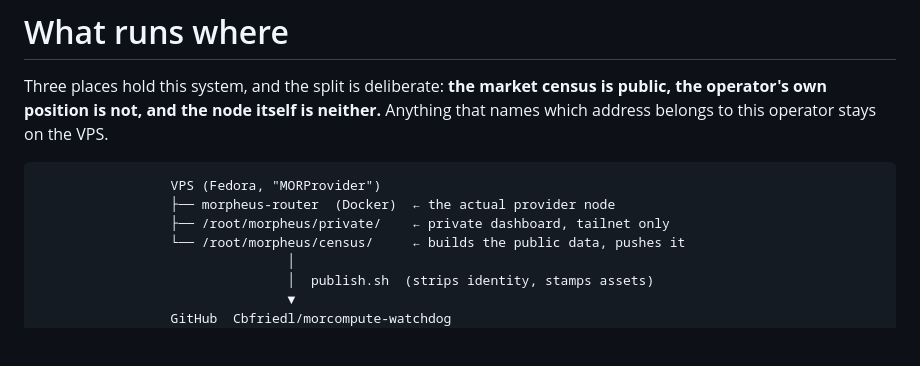
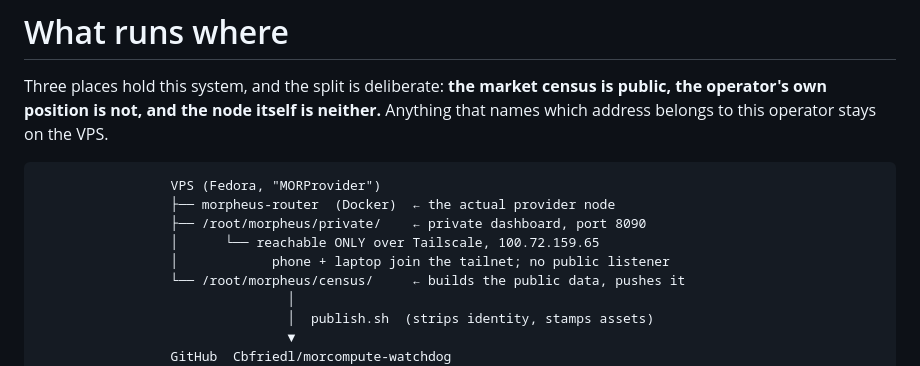
Before and after one commit to Cbfriedl/morcompute-watchdog, a Markdown page: docs/TOPOLOGY.md, the part around one of its changes. Drawn GitHub-style; blank space fills up the shorter version.

````diff
--- a/docs/TOPOLOGY.md
+++ b/docs/TOPOLOGY.md
@@ -7,7 +7,9 @@ Anything that names which address belongs to this operator stays on the VPS.
 ```
                  VPS (Fedora, "MORProvider")
                  ├── morpheus-router  (Docker)  ← the actual provider node
-                 ├── /root/morpheus/private/    ← private dashboard, tailnet only
+                 ├── /root/morpheus/private/    ← private dashboard, port 8090
+                 │      └── reachable ONLY over Tailscale, 100.72.159.65
+                 │            phone + laptop join the tailnet; no public listener
                  └── /root/morpheus/census/     ← builds the public data, pushes it
                                 │
                                 │  publish.sh  (strips identity, stamps assets)
````
Also changed, not shown: other parts of docs/TOPOLOGY.md (+69 -4 lines).
